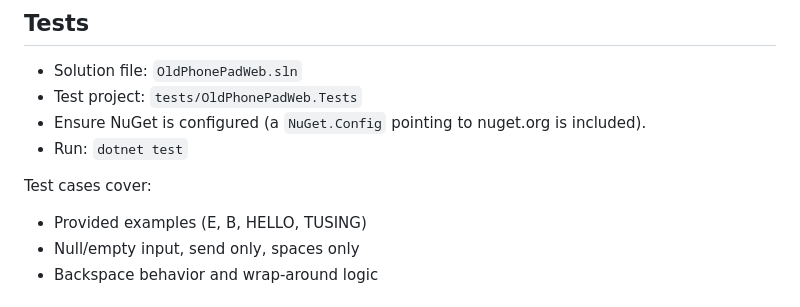
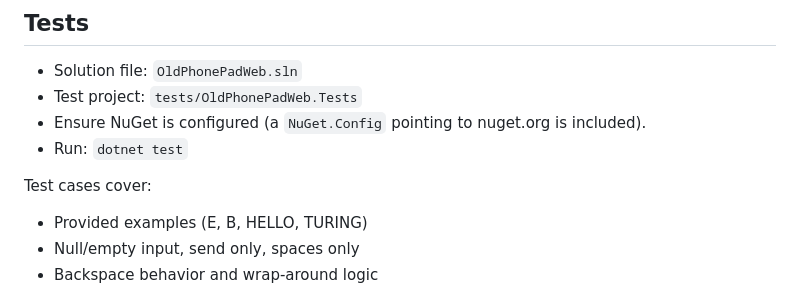
Before and after one commit to Kaung-Nyo-Lwin/Old-Phone-Pad, a Markdown page: README.md, the part around the change printed below. Rendered like a GitHub page.

Commit message:
readme upates

```diff
--- a/README.md
+++ b/README.md
@@ -66,7 +66,7 @@ Keyboard shortcuts
 - Run: `dotnet test`
 
 Test cases cover:
-- Provided examples (E, B, HELLO, TUSING)
+- Provided examples (E, B, HELLO, TURING)
 - Null/empty input, send only, spaces only
 - Backspace behavior and wrap‑around logic
 
```
Also changed, not shown: other parts of README.md (+1 -1 lines).
